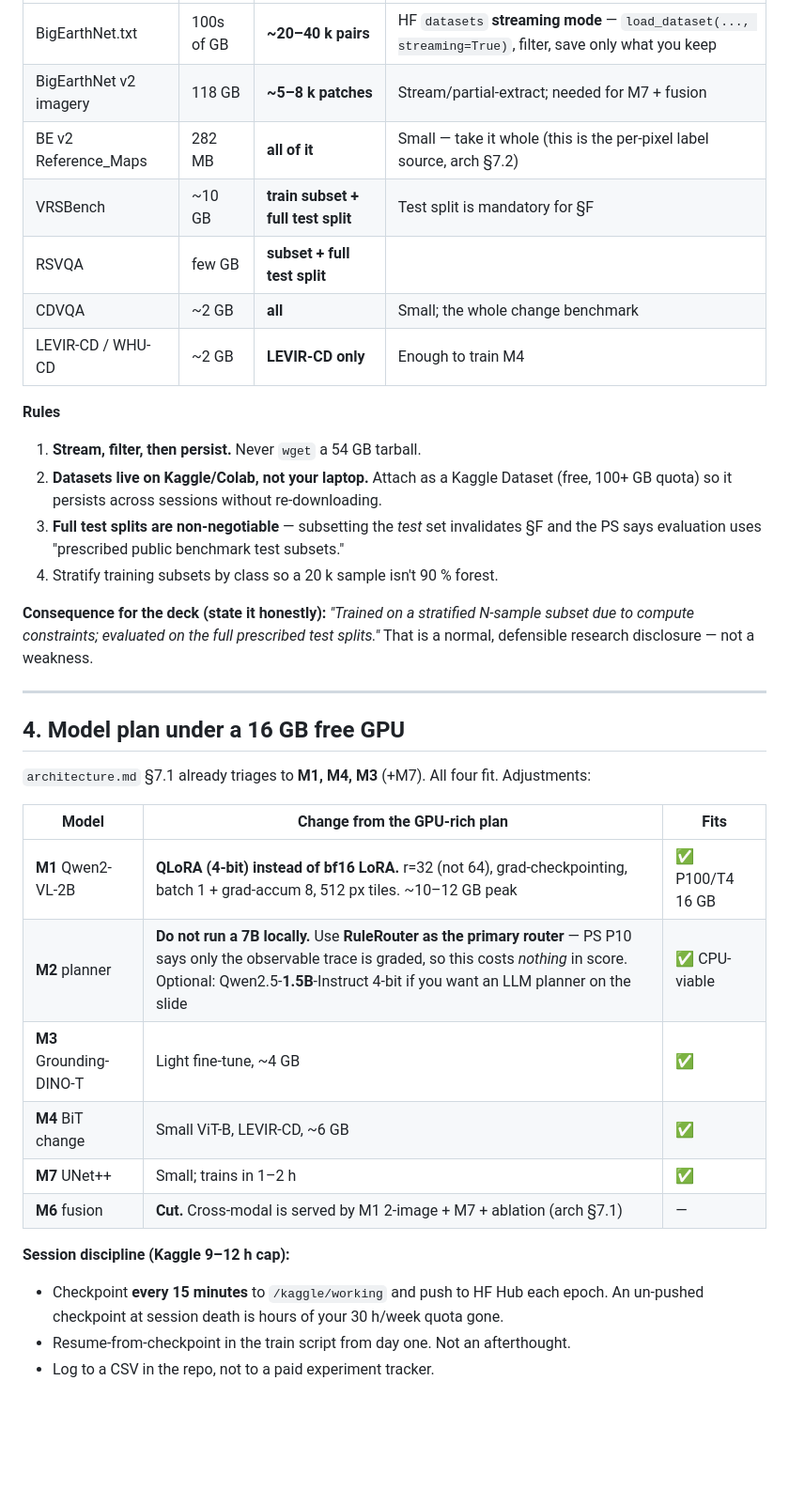
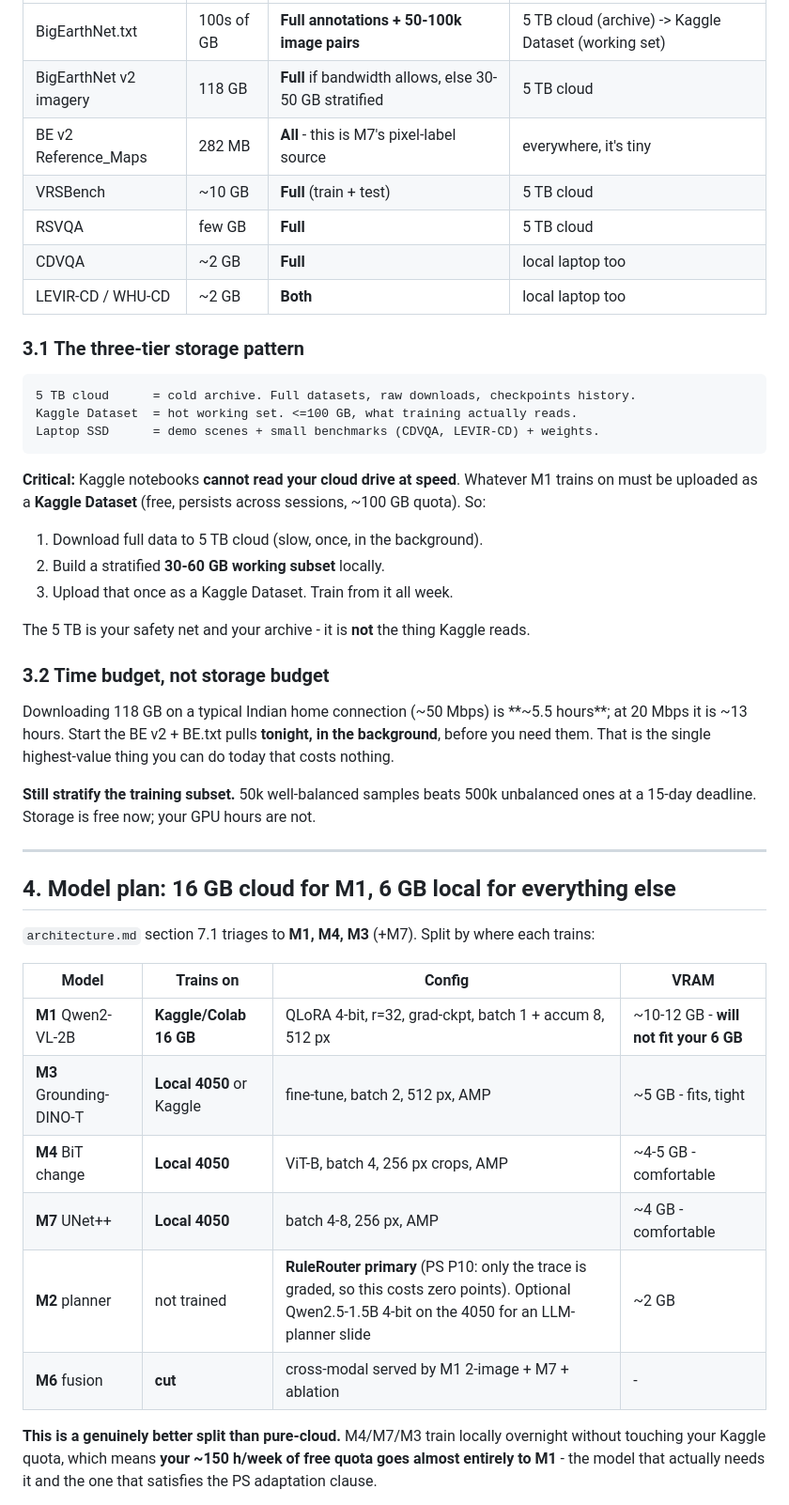
Before and after one commit to Cometbuster4969/SIH-2026, a Markdown page: budget.md, the part around one of its changes. Shown at 94% size. GitHub-like rendering; blank space fills up the shorter version.

````diff
--- a/budget.md
+++ b/budget.md
@@ -53,42 +67,54 @@ BigEarthNet.txt is larger again. **You will not download these.** Neither do you
 |---|---|---|---|
-| BigEarthNet.txt | 100s of GB | **~20–40 k pairs** | HF `datasets` **streaming mode** — `load_dataset(..., streaming=True)`, filter, save only what you keep |
-| BigEarthNet v2 imagery | 118 GB | **~5–8 k patches** | Stream/partial-extract; needed for M7 + fusion |
-| BE v2 Reference_Maps | 282 MB | **all of it** | Small — take it whole (this is the per-pixel label source, arch §7.2) |
-| VRSBench | ~10 GB | **train subset + full test split** | Test split is mandatory for §F |
-| RSVQA | few GB | **subset + full test split** | |
-| CDVQA | ~2 GB | **all** | Small; the whole change benchmark |
-| LEVIR-CD / WHU-CD | ~2 GB | **LEVIR-CD only** | Enough to train M4 |
+| BigEarthNet.txt | 100s of GB | **Full annotations + 50-100k image pairs** | 5 TB cloud (archive) -> Kaggle Dataset (working set) |
+| BigEarthNet v2 imagery | 118 GB | **Full** if bandwidth allows, else 30-50 GB stratified | 5 TB cloud |
+| BE v2 Reference_Maps | 282 MB | **All** - this is M7's pixel-label source | everywhere, it's tiny |
+| VRSBench | ~10 GB | **Full** (train + test) | 5 TB cloud |
+| RSVQA | few GB | **Full** | 5 TB cloud |
+| CDVQA | ~2 GB | **Full** | local laptop too |
+| LEVIR-CD / WHU-CD | ~2 GB | **Both** | local laptop too |
 
-**Rules**
-1. **Stream, filter, then persist.** Never `wget` a 54 GB tarball.
-2. **Datasets live on Kaggle/Colab, not your laptop.** Attach as a Kaggle Dataset (free, 100+ GB
-   quota) so it persists across sessions without re-downloading.
-3. **Full test splits are non-negotiable** — subsetting the *test* set invalidates §F and the
-   PS says evaluation uses "prescribed public benchmark test subsets."
-4. Stratify training subsets by class so a 20 k sample isn't 90 % forest.
+### 3.1 The three-tier storage pattern
 
-**Consequence for the deck (state it honestly):** *"Trained on a stratified N-sample subset due
-to compute constraints; evaluated on the full prescribed test splits."* That is a normal,
-defensible research disclosure — not a weakness.
+```
+5 TB cloud      = cold archive. Full datasets, raw downloads, checkpoints history.
+Kaggle Dataset  = hot working set. <=100 GB, what training actually reads.
+Laptop SSD      = demo scenes + small benchmarks (CDVQA, LEVIR-CD) + weights.
+```
+
+**Critical:** Kaggle notebooks **cannot read your cloud drive at speed**. Whatever M1 trains on
+must be uploaded as a **Kaggle Dataset** (free, persists across sessions, ~100 GB quota). So:
+
+1. Download full data to 5 TB cloud (slow, once, in the background).
+2. Build a stratified **30-60 GB working subset** locally.
+3. Upload that once as a Kaggle Dataset. Train from it all week.
+
+The 5 TB is your safety net and your archive - it is **not** the thing Kaggle reads.
+
+### 3.2 Time budget, not storage budget
+
+Downloading 118 GB on a typical Indian home connection (~50 Mbps) is **~5.5 hours**; at 20 Mbps
+it is ~13 hours. Start the BE v2 + BE.txt pulls **tonight, in the background**, before you need
+them. That is the single highest-value thing you can do today that costs nothing.
+
+**Still stratify the training subset.** 50k well-balanced samples beats 500k unbalanced ones at
+a 15-day deadline. Storage is free now; your GPU hours are not.
 
 ---
 
-## 4. Model plan under a 16 GB free GPU
+## 4. Model plan: 16 GB cloud for M1, 6 GB local for everything else
 
-`architecture.md` §7.1 already triages to **M1, M4, M3** (+M7). All four fit. Adjustments:
+`architecture.md` section 7.1 triages to **M1, M4, M3** (+M7). Split by where each trains:
 
-| Model | Change from the GPU-rich plan | Fits |
-|---|---|---|
-| **M1** Qwen2-VL-2B | **QLoRA (4-bit) instead of bf16 LoRA.** r=32 (not 64), grad-checkpointing, batch 1 + grad-accum 8, 512 px tiles. ~10–12 GB peak | ✅ P100/T4 16 GB |
-| **M2** planner | **Do not run a 7B locally.** Use **RuleRouter as the primary router** — PS P10 says only the observable trace is graded, so this costs *nothing* in score. Optional: Qwen2.5-**1.5B**-Instruct 4-bit if you want an LLM planner on the slide | ✅ CPU-viable |
-| **M3** Grounding-DINO-T | Light fine-tune, ~4 GB | ✅ |
-| **M4** BiT change | Small ViT-B, LEVIR-CD, ~6 GB | ✅ |
-| **M7** UNet++ | Small; trains in 1–2 h | ✅ |
-| **M6** fusion | **Cut.** Cross-modal is served by M1 2-image + M7 + ablation (arch §7.1) | — |
+| Model | Trains on | Config | VRAM |
+|---|---|---|---|
+| **M1** Qwen2-VL-2B | **Kaggle/Colab 16 GB** | QLoRA 4-bit, r=32, grad-ckpt, batch 1 + accum 8, 512 px | ~10-12 GB - **will not fit your 6 GB** |
+| **M3** Grounding-DINO-T | **Local 4050** or Kaggle | fine-tune, batch 2, 512 px, AMP | ~5 GB - fits, tight |
+| **M4** BiT change | **Local 4050** | ViT-B, batch 4, 256 px crops, AMP | ~4-5 GB - comfortable |
+| **M7** UNet++ | **Local 4050** | batch 4-8, 256 px, AMP | ~4 GB - comfortable |
+| **M2** planner | not trained | **RuleRouter primary** (PS P10: only the trace is graded, so this costs zero points). Optional Qwen2.5-1.5B 4-bit on the 4050 for an LLM-planner slide | ~2 GB |
+| **M6** fusion | **cut** | cross-modal served by M1 2-image + M7 + ablation | - |
 
-**Session discipline (Kaggle 9–12 h cap):**
-- Checkpoint **every 15 minutes** to `/kaggle/working` and push to HF Hub each epoch. An
-  un-pushed checkpoint at session death is hours of your 30 h/week quota gone.
-- Resume-from-checkpoint in the train script from day one. Not an afterthought.
-- Log to a CSV in the repo, not to a paid experiment tracker.
+**This is a genuinely better split than pure-cloud.** M4/M7/M3 train locally overnight without
+touching your Kaggle quota, which means **your ~150 h/week of free quota goes almost entirely
+to M1** - the model that actually needs it and the one that satisfies the PS adaptation clause.
 
````
Also changed, not shown: other parts of budget.md (+121 -64 lines), architecture.md (+9 -4 lines), checkpoints.md (+4 -4 lines).
